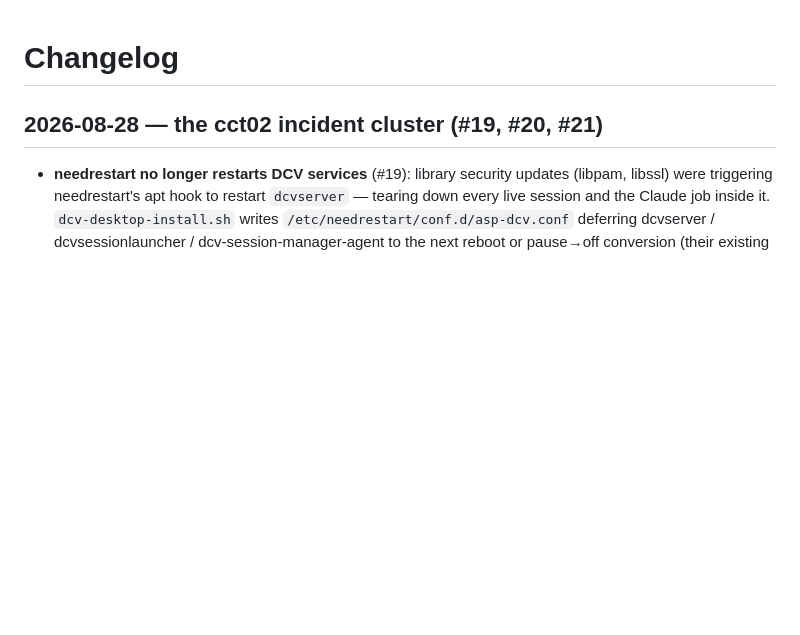
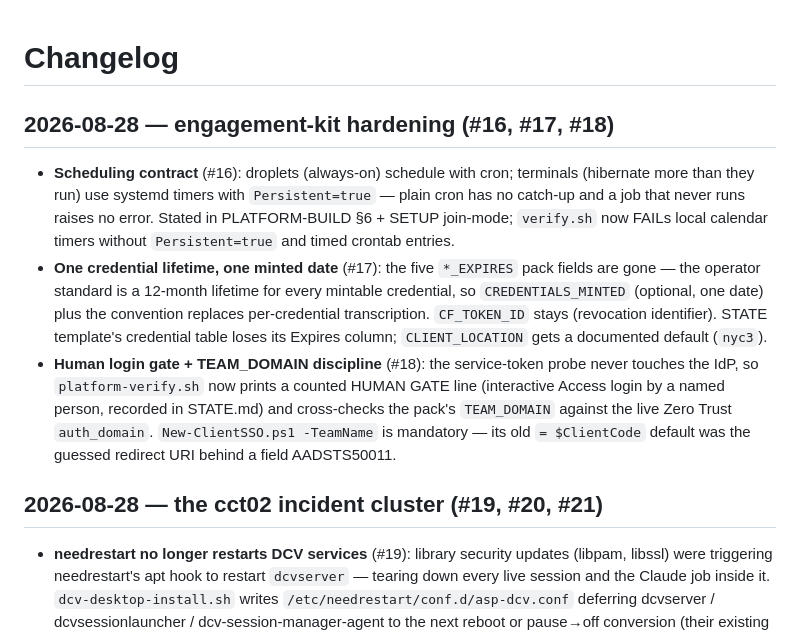
Before and after one commit to trevorjordan1-gmail/claude-terminal, a Markdown page: CHANGELOG.md, the part around the change. GitHub-like rendering; blank space fills up the shorter version.

Commit message:
docs: changelog for #16 #17 #18
Co-Authored-By: Claude Fable 5 <noreply@anthropic.com>
Claude-Session: https://claude.ai/code/session_01BPjQBsQJLjZ6bVVbSVSiLU

```diff
--- a/CHANGELOG.md
+++ b/CHANGELOG.md
@@ -1,4 +1,26 @@
 # Changelog
+
+## 2026-08-28 — engagement-kit hardening (#16, #17, #18)
+
+- **Scheduling contract** (#16): droplets (always-on) schedule with cron;
+  terminals (hibernate more than they run) use systemd timers with
+  `Persistent=true` — plain cron has no catch-up and a job that never runs
+  raises no error. Stated in PLATFORM-BUILD §6 + SETUP join-mode; `verify.sh`
+  now FAILs local calendar timers without `Persistent=true` and timed
+  crontab entries.
+- **One credential lifetime, one minted date** (#17): the five `*_EXPIRES`
+  pack fields are gone — the operator standard is a 12-month lifetime for
+  every mintable credential, so `CREDENTIALS_MINTED` (optional, one date)
+  plus the convention replaces per-credential transcription. `CF_TOKEN_ID`
+  stays (revocation identifier). STATE template's credential table loses its
+  Expires column; `CLIENT_LOCATION` gets a documented default (`nyc3`).
+- **Human login gate + TEAM_DOMAIN discipline** (#18): the service-token
+  probe never touches the IdP, so `platform-verify.sh` now prints a counted
+  HUMAN GATE line (interactive Access login by a named person, recorded in
+  STATE.md) and cross-checks the pack's `TEAM_DOMAIN` against the live Zero
+  Trust `auth_domain`. `New-ClientSSO.ps1 -TeamName` is mandatory — its old
+  `= $ClientCode` default was the guessed redirect URI behind a field
+  AADSTS50011.
 
 ## 2026-08-28 — the cct02 incident cluster (#19, #20, #21)
 
```
